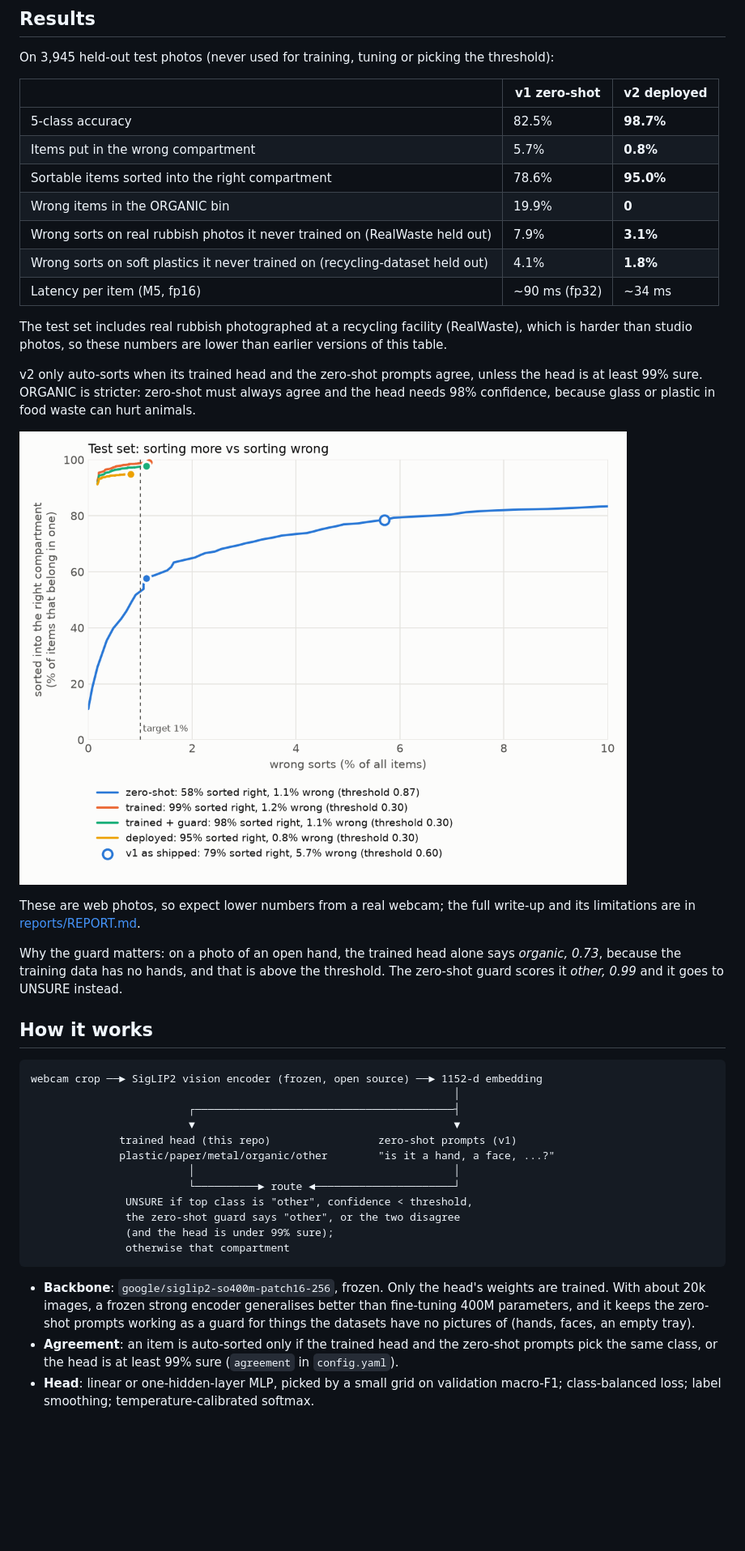
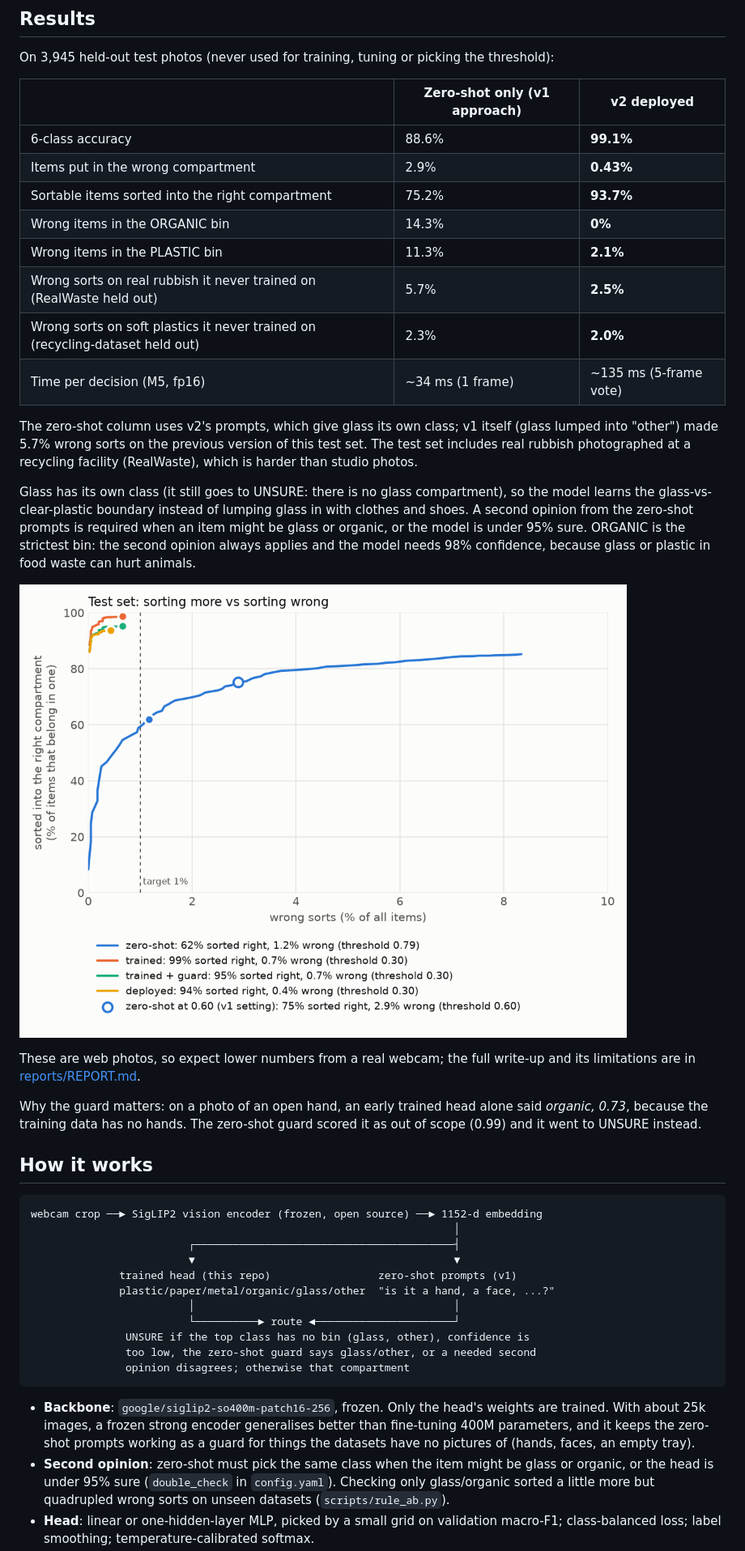
Before and after one commit to Shriram-Shekade/BinSight, a Markdown page: README.md, the part around one of its changes. Shown at 81% size. GitHub-like rendering; pictures changed too: reports/tradeoff.png; blank space fills up the shorter version.

````diff
--- a/README.md
+++ b/README.md
@@ -14,31 +14,35 @@ for the measured accuracy against v1.
 
 On 3,945 held-out test photos (never used for training, tuning or picking the threshold):
 
-| | v1 zero-shot | v2 deployed |
+| | Zero-shot only (v1 approach) | v2 deployed |
 | --- | --- | --- |
-| 5-class accuracy | 82.5% | **98.7%** |
-| Items put in the wrong compartment | 5.7% | **0.8%** |
-| Sortable items sorted into the right compartment | 78.6% | **95.0%** |
-| Wrong items in the ORGANIC bin | 19.9% | **0** |
-| Wrong sorts on real rubbish photos it never trained on (RealWaste held out) | 7.9% | **3.1%** |
-| Wrong sorts on soft plastics it never trained on (recycling-dataset held out) | 4.1% | **1.8%** |
-| Latency per item (M5, fp16) | ~90 ms (fp32) | ~34 ms |
+| 6-class accuracy | 88.6% | **99.1%** |
+| Items put in the wrong compartment | 2.9% | **0.43%** |
+| Sortable items sorted into the right compartment | 75.2% | **93.7%** |
+| Wrong items in the ORGANIC bin | 14.3% | **0%** |
+| Wrong items in the PLASTIC bin | 11.3% | **2.1%** |
+| Wrong sorts on real rubbish it never trained on (RealWaste held out) | 5.7% | **2.5%** |
+| Wrong sorts on soft plastics it never trained on (recycling-dataset held out) | 2.3% | **2.0%** |
+| Time per decision (M5, fp16) | ~34 ms (1 frame) | ~135 ms (5-frame vote) |
 
-The test set includes real rubbish photographed at a recycling facility (RealWaste), which is
-harder than studio photos, so these numbers are lower than earlier versions of this table.
+The zero-shot column uses v2's prompts, which give glass its own class; v1 itself (glass lumped
+into "other") made 5.7% wrong sorts on the previous version of this test set. The test set includes real rubbish
+photographed at a recycling facility (RealWaste), which is harder than studio photos.
 
-v2 only auto-sorts when its trained head and the zero-shot prompts agree, unless the head is at
-least 99% sure. ORGANIC is stricter: zero-shot must always agree and the head needs 98%
-confidence, because glass or plastic in food waste can hurt animals.
+Glass has its own class (it still goes to UNSURE: there is no glass compartment), so the model
+learns the glass-vs-clear-plastic boundary instead of lumping glass in with clothes and shoes.
+A second opinion from the zero-shot prompts is required when an item might be glass or organic,
+or the model is under 95% sure. ORGANIC is the strictest bin: the second opinion always applies
+and the model needs 98% confidence, because glass or plastic in food waste can hurt animals.
 
 ![Sorting more vs sorting wrong](reports/tradeoff.png)
 
 These are web photos, so expect lower numbers from a real webcam; the full write-up and its
 limitations are in [reports/REPORT.md](reports/REPORT.md).
 
-Why the guard matters: on a photo of an open hand, the trained head alone says *organic, 0.73*,
-because the training data has no hands, and that is above the threshold. The zero-shot guard
-scores it *other, 0.99* and it goes to UNSURE instead.
+Why the guard matters: on a photo of an open hand, an early trained head alone said *organic,
+0.73*, because the training data has no hands. The zero-shot guard scored it as out of scope
+(0.99) and it went to UNSURE instead.
 
 ## How it works
 
@@ -48,21 +52,22 @@ webcam crop ──► SigLIP2 vision encoder (frozen, open source) ──► 115
                          ┌─────────────────────────────────────────┤
                          ▼                                         ▼
               trained head (this repo)                 zero-shot prompts (v1)
-              plastic/paper/metal/organic/other        "is it a hand, a face, ...?"
+              plastic/paper/metal/organic/glass/other  "is it a hand, a face, ...?"
                          │                                         │
                          └──────────► route ◄──────────────────────┘
-               UNSURE if top class is "other", confidence < threshold,
-               the zero-shot guard says "other", or the two disagree
-               (and the head is under 99% sure);
-               otherwise that compartment
+               UNSURE if the top class has no bin (glass, other), confidence is
+               too low, the zero-shot guard says glass/other, or a needed second
+               opinion disagrees; otherwise that compartment
 ```
 
 - **Backbone**: `google/siglip2-so400m-patch16-256`, frozen. Only the head's weights are
-  trained. With about 20k images, a frozen strong encoder generalises better than fine-tuning
+  trained. With about 25k images, a frozen strong encoder generalises better than fine-tuning
   400M parameters, and it keeps the zero-shot prompts working as a guard for things the datasets
   have no pictures of (hands, faces, an empty tray).
-- **Agreement**: an item is auto-sorted only if the trained head and the zero-shot prompts pick
-  the same class, or the head is at least 99% sure (`agreement` in `config.yaml`).
+- **Second opinion**: zero-shot must pick the same class when the item might be glass or
+  organic, or the head is under 95% sure (`double_check` in `config.yaml`). Checking only
+  glass/organic sorted a little more but quadrupled wrong sorts on unseen datasets
+  (`scripts/rule_ab.py`).
 - **Head**: linear or one-hidden-layer MLP, picked by a small grid on validation macro-F1;
   class-balanced loss; label smoothing; temperature-calibrated softmax.
 - **Data**: four openly licensed Hugging Face datasets (MIT / Apache-2.0 / CC BY 4.0), labels mapped to the
````
Also changed, not shown: other parts of README.md (+19 -6 lines), reports/REPORT.md (+50 -48 lines), reports/confusion.png, 13 other files.
